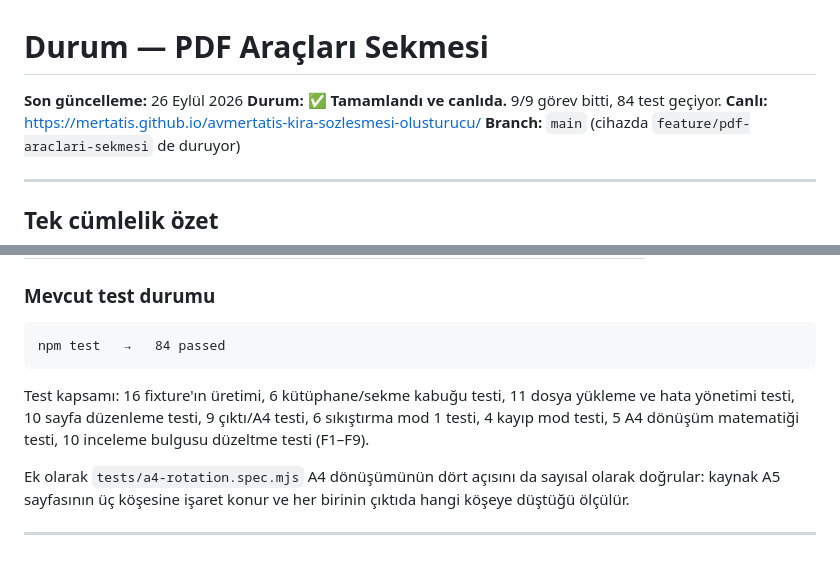
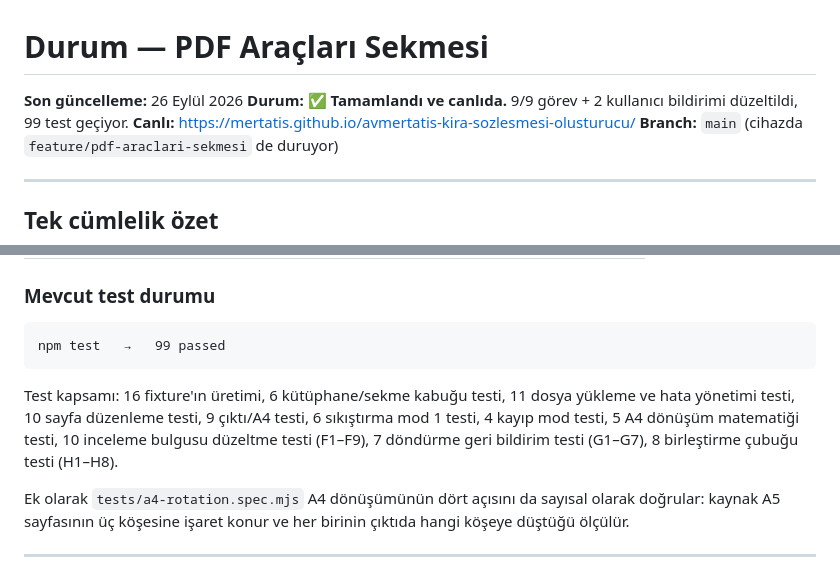
Before and after one commit to MertAtis/avmertatis-kira-sozlesmesi-olusturucu, a Markdown page: DURUM.md, 2 parts joined by grey strips. GitHub-like rendering.

Commit message:
Update DURUM.md: 99 tests, live verification outcomes

````diff
--- a/DURUM.md
+++ b/DURUM.md
@@ -1,7 +1,7 @@
 # Durum — PDF Araçları Sekmesi
 
 **Son güncelleme:** 26 Eylül 2026
-**Durum:** ✅ **Tamamlandı ve canlıda.** 9/9 görev bitti, 84 test geçiyor.
+**Durum:** ✅ **Tamamlandı ve canlıda.** 9/9 görev + 2 kullanıcı bildirimi düzeltildi, 99 test geçiyor.
 **Canlı:** https://mertatis.github.io/avmertatis-kira-sozlesmesi-olusturucu/
 **Branch:** `main` (cihazda `feature/pdf-araclari-sekmesi` de duruyor)
 
@@ -34,13 +34,14 @@ düzeltildi. Site canlı.
 ### Mevcut test durumu
 
 ```
-npm test   →   84 passed
+npm test   →   99 passed
 ```
 
 Test kapsamı: 16 fixture'ın üretimi, 6 kütüphane/sekme kabuğu testi, 11 dosya
 yükleme ve hata yönetimi testi, 10 sayfa düzenleme testi, 9 çıktı/A4 testi,
 6 sıkıştırma mod 1 testi, 4 kayıp mod testi, 5 A4 dönüşüm matematiği testi,
-10 inceleme bulgusu düzeltme testi (F1–F9).
+10 inceleme bulgusu düzeltme testi (F1–F9), 7 döndürme geri bildirim testi (G1–G7),
+8 birleştirme çubuğu testi (H1–H8).
 
 Ek olarak `tests/a4-rotation.spec.mjs` A4 dönüşümünün dört açısını da sayısal
 olarak doğrular: kaynak A5 sayfasının üç köşesine işaret konur ve her birinin
````
